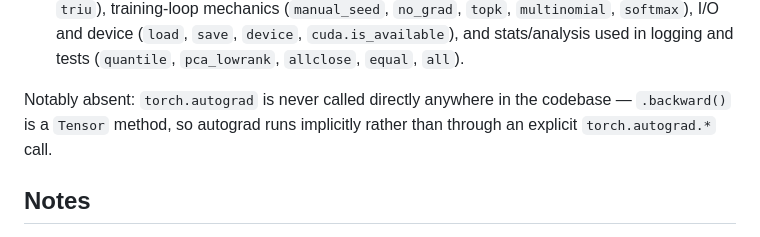
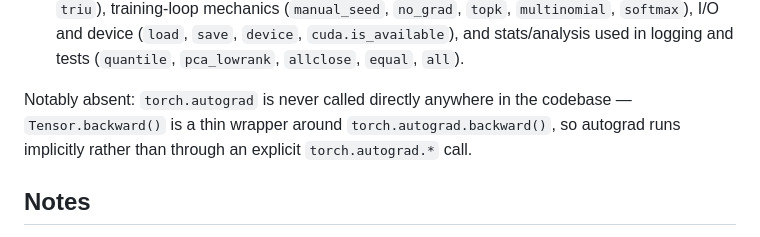
Before and after one commit to codeinthecreek/toy-llm, a Markdown page: README.md, the part around the change. Drawn GitHub-style.

Commit message:
Clarify torch.autograd note: backward() wraps torch.autograd.backward()
Explain why calling autograd "implicit" is accurate rather than
sounding like it's bypassed.

Co-Authored-By: Claude Sonnet 5 <noreply@anthropic.com>

```diff
--- a/README.md
+++ b/README.md
@@ -338,8 +338,9 @@ draws from four parts of the library:
   `allclose`, `equal`, `all`).
 
 Notably absent: `torch.autograd` is never called directly anywhere in the
-codebase — `.backward()` is a `Tensor` method, so autograd runs implicitly
-rather than through an explicit `torch.autograd.*` call.
+codebase — `Tensor.backward()` is a thin wrapper around
+`torch.autograd.backward()`, so autograd runs implicitly rather than
+through an explicit `torch.autograd.*` call.
 
 ## Notes
 - `pyenv local toy-llm` writes `.python-version` — as long as you `cd` into the repo with pyenv's shell hook active, the venv activates automatically. No manual `source .venv/bin/activate` needed.
```
